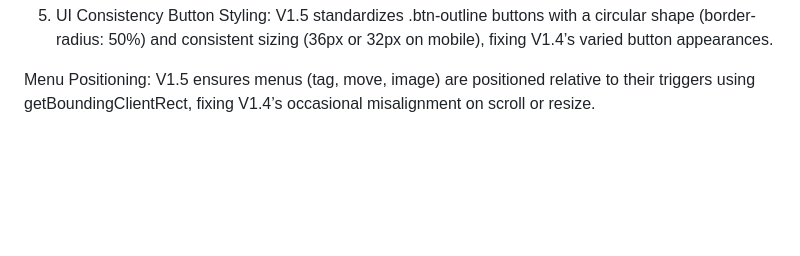
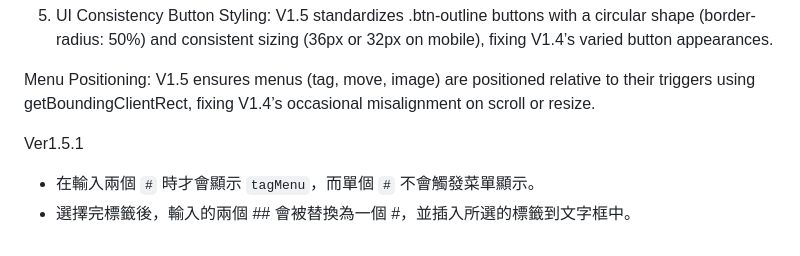
Before and after one commit to allens920181/allens920181.github.io, a Markdown page: README.md, the part around the change. Rendered like a GitHub page; blank space fills up the shorter version.

Commit message:
Update README.md
V1.5.1 update

```diff
--- a/README.md
+++ b/README.md
@@ -208,3 +208,7 @@ Empty Song Check: V1.5 checks for valid songs before export (songs.some(song =>
 Button Styling: V1.5 standardizes .btn-outline buttons with a circular shape (border-radius: 50%) and consistent sizing (36px or 32px on mobile), fixing V1.4’s varied button appearances.
 
 Menu Positioning: V1.5 ensures menus (tag, move, image) are positioned relative to their triggers using getBoundingClientRect, fixing V1.4’s occasional misalignment on scroll or resize.
+
+Ver1.5.1
+- 在輸入兩個 `#` 時才會顯示 `tagMenu`，而單個 `#` 不會觸發菜單顯示。
+- 選擇完標籤後，輸入的兩個 ## 會被替換為一個 #，並插入所選的標籤到文字框中。
```
